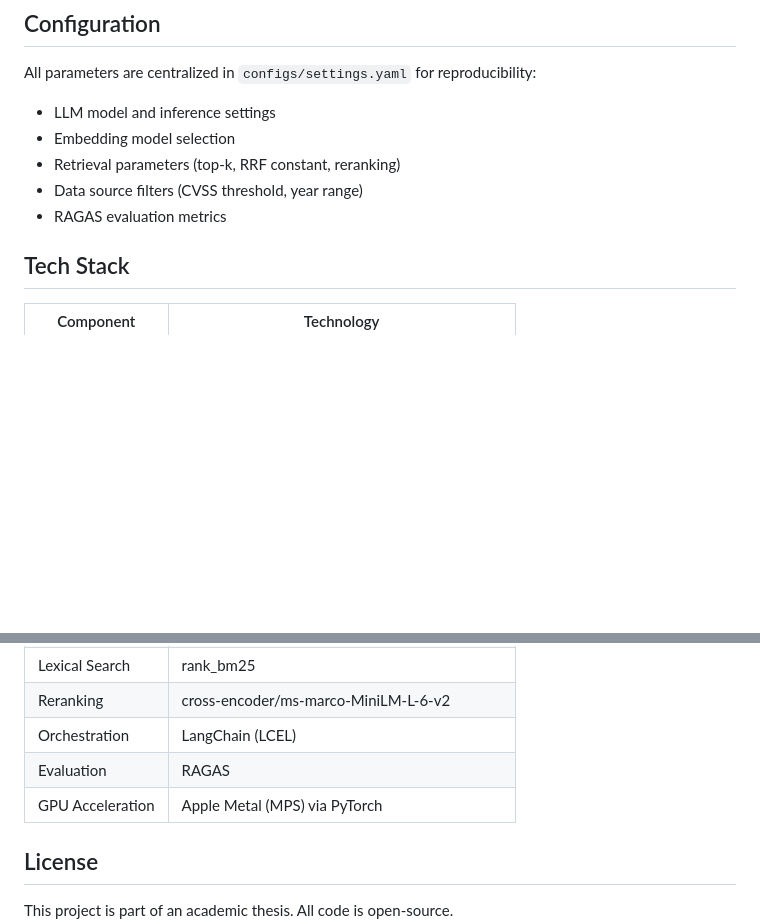
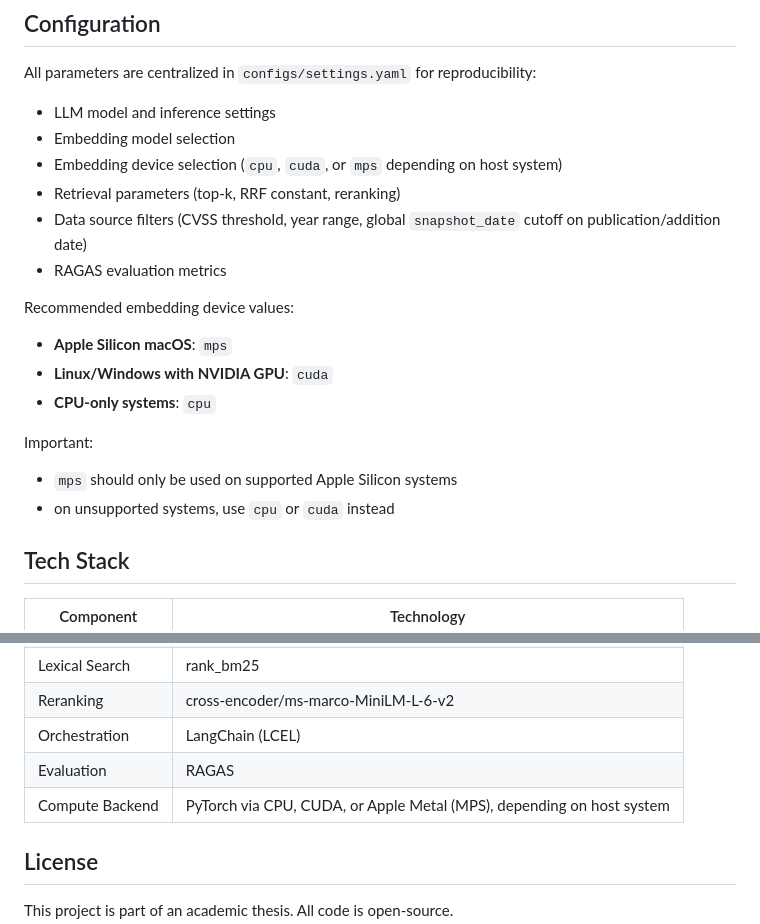
Before and after one commit to bhxinderj/cti-rag-analyst-support, a Markdown page: README.md, 2 parts joined by grey strips. Drawn GitHub-style; blank space fills up the shorter version.

```diff
--- a/README.md
+++ b/README.md
@@ -148,9 +172,19 @@ cti-rag-analyst-support/
 All parameters are centralized in `configs/settings.yaml` for reproducibility:
 - LLM model and inference settings
 - Embedding model selection
+- Embedding device selection (`cpu`, `cuda`, or `mps` depending on host system)
 - Retrieval parameters (top-k, RRF constant, reranking)
-- Data source filters (CVSS threshold, year range)
+- Data source filters (CVSS threshold, year range, global `snapshot_date` cutoff on publication/addition date)
 - RAGAS evaluation metrics
+
+Recommended embedding device values:
+- **Apple Silicon macOS**: `mps`
+- **Linux/Windows with NVIDIA GPU**: `cuda`
+- **CPU-only systems**: `cpu`
+
+Important:
+- `mps` should only be used on supported Apple Silicon systems
+- on unsupported systems, use `cpu` or `cuda` instead
 
 ## Tech Stack
 
@@ -164,7 +198,7 @@ All parameters are centralized in `configs/settings.yaml` for reproducibility:
 | Reranking | cross-encoder/ms-marco-MiniLM-L-6-v2 |
 | Orchestration | LangChain (LCEL) |
 | Evaluation | RAGAS |
-| GPU Acceleration | Apple Metal (MPS) via PyTorch |
+| Compute Backend | PyTorch via CPU, CUDA, or Apple Metal (MPS), depending on host system |
 
 ## License
 
```
Also changed, not shown: other parts of README.md (+35 -11 lines).
